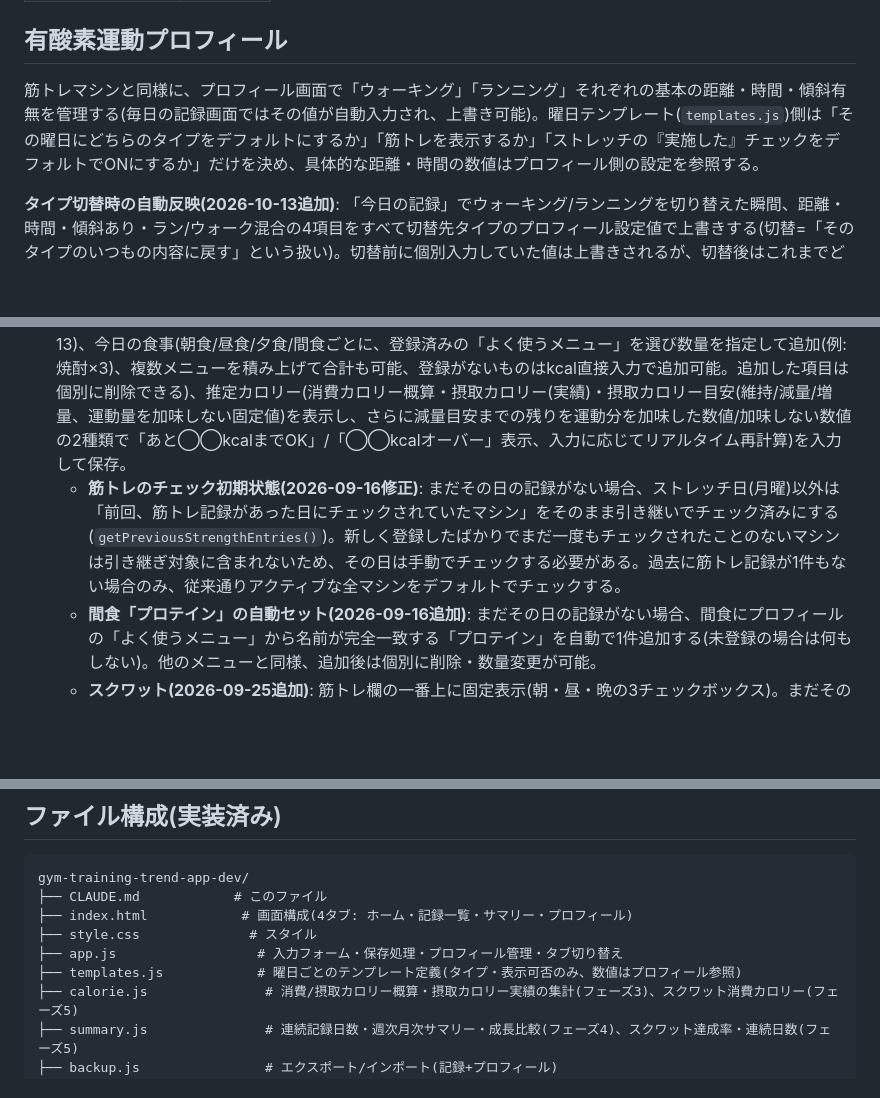
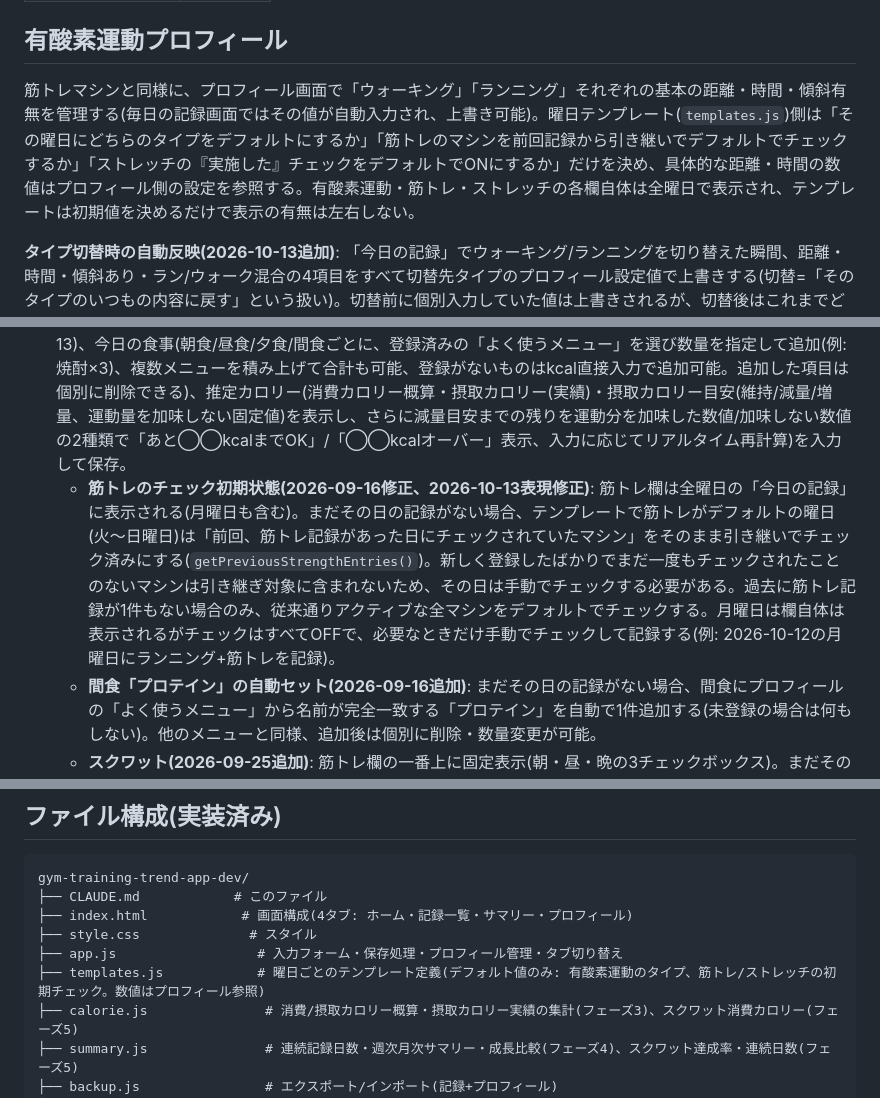
Before and after one commit to kaihatupp/gym-training-trend, a Markdown page: CLAUDE.md, 3 parts joined by grey strips. GitHub-like rendering; blank space fills up the shorter version.

Commit message:
Fix CLAUDE.md wording implying showStrength controls visibility
templates.js's showStrength (and showStretch) only ever set default-
checked state, never whether a section is shown — the strength-group
fieldset has no hidden toggle at all, so it already displays every
day including Monday (confirmed: Monday defaults to all machines
unchecked via the showStrength=false branch, matching the user's
2026-10-12 Monday run+strength log). Reworded the three spots that
read as if the template decided visibility: the 有酸素運動プロフィール
paragraph, the 筋トレのチェック初期状態 bullet, and the templates.js
file-structure note.

Co-Authored-By: Claude Sonnet 5 <noreply@anthropic.com>
Claude-Session: https://claude.ai/code/session_01E4eibop5GpyQdKVTAUThV6

```diff
--- a/CLAUDE.md
+++ b/CLAUDE.md
@@ -67,7 +67,7 @@ This file provides guidance to Claude Code (claude.ai/code) when working with co
 
 ## 有酸素運動プロフィール
 
-筋トレマシンと同様に、プロフィール画面で「ウォーキング」「ランニング」それぞれの基本の距離・時間・傾斜有無を管理する(毎日の記録画面ではその値が自動入力され、上書き可能)。曜日テンプレート(`templates.js`)側は「その曜日にどちらのタイプをデフォルトにするか」「筋トレを表示するか」「ストレッチの『実施した』チェックをデフォルトでONにするか」だけを決め、具体的な距離・時間の数値はプロフィール側の設定を参照する。
+筋トレマシンと同様に、プロフィール画面で「ウォーキング」「ランニング」それぞれの基本の距離・時間・傾斜有無を管理する(毎日の記録画面ではその値が自動入力され、上書き可能)。曜日テンプレート(`templates.js`)側は「その曜日にどちらのタイプをデフォルトにするか」「筋トレのマシンを前回記録から引き継いでデフォルトでチェックするか」「ストレッチの『実施した』チェックをデフォルトでONにするか」だけを決め、具体的な距離・時間の数値はプロフィール側の設定を参照する。有酸素運動・筋トレ・ストレッチの各欄自体は全曜日で表示され、テンプレートは初期値を決めるだけで表示の有無は左右しない。
 
 **タイプ切替時の自動反映(2026-10-13追加)**: 「今日の記録」でウォーキング/ランニングを切り替えた瞬間、距離・時間・傾斜あり・ラン/ウォーク混合の4項目をすべて切替先タイプのプロフィール設定値で上書きする(切替=「そのタイプのいつもの内容に戻す」という扱い)。切替前に個別入力していた値は上書きされるが、切替後はこれまでどおり個別に上書き可能。消費カロリー概算も切替直後にリアルタイム再計算される。保存済みの記録を開いた直後(タイプを切り替えていない状態)は、この上書きは発生せず保存済みの値がそのまま表示される。
 
@@ -124,7 +124,7 @@ This file provides guidance to Claude Code (claude.ai/code) when working with co
 ## 画面構成(現状・4タブ構成)
 
 1. **今日の記録(ホーム)**: 曜日に応じたテンプレートを自動表示。体重、有酸素運動(距離・時間・傾斜有無、プロフィールの基本値を自動入力。タイプ切替時は切替先タイプのプロフィール値で自動上書き・2026-10-13)、筋トレ(登録済みマシンから選択、重量はプロフィール値が自動入力・上書き可)、ストレッチ(全曜日表示。「実施した」チェックのデフォルトは月曜のみON・他の曜日はOFFだが時間欄はいつもの時間を入れておく・2026-10-13)、今日の食事(朝食/昼食/夕食/間食ごとに、登録済みの「よく使うメニュー」を選び数量を指定して追加(例: 焼酎×3)、複数メニューを積み上げて合計も可能、登録がないものはkcal直接入力で追加可能。追加した項目は個別に削除できる)、推定カロリー(消費カロリー概算・摂取カロリー(実績)・摂取カロリー目安(維持/減量/増量、運動量を加味しない固定値)を表示し、さらに減量目安までの残りを運動分を加味した数値/加味しない数値の2種類で「あと◯◯kcalまでOK」/「◯◯kcalオーバー」表示、入力に応じてリアルタイム再計算)を入力して保存。
-   - **筋トレのチェック初期状態(2026-09-16修正)**: まだその日の記録がない場合、ストレッチ日(月曜)以外は「前回、筋トレ記録があった日にチェックされていたマシン」をそのまま引き継いでチェック済みにする(`getPreviousStrengthEntries()`)。新しく登録したばかりでまだ一度もチェックされたことのないマシンは引き継ぎ対象に含まれないため、その日は手動でチェックする必要がある。過去に筋トレ記録が1件もない場合のみ、従来通りアクティブな全マシンをデフォルトでチェックする。
+   - **筋トレのチェック初期状態(2026-09-16修正、2026-10-13表現修正)**: 筋トレ欄は全曜日の「今日の記録」に表示される(月曜日も含む)。まだその日の記録がない場合、テンプレートで筋トレがデフォルトの曜日(火〜日曜日)は「前回、筋トレ記録があった日にチェックされていたマシン」をそのまま引き継いでチェック済みにする(`getPreviousStrengthEntries()`)。新しく登録したばかりでまだ一度もチェックされたことのないマシンは引き継ぎ対象に含まれないため、その日は手動でチェックする必要がある。過去に筋トレ記録が1件もない場合のみ、従来通りアクティブな全マシンをデフォルトでチェックする。月曜日は欄自体は表示されるがチェックはすべてOFFで、必要なときだけ手動でチェックして記録する(例: 2026-10-12の月曜日にランニング+筋トレを記録)。
    - **間食「プロテイン」の自動セット(2026-09-16追加)**: まだその日の記録がない場合、間食にプロフィールの「よく使うメニュー」から名前が完全一致する「プロテイン」を自動で1件追加する(未登録の場合は何もしない)。他のメニューと同様、追加後は個別に削除・数量変更が可能。
    - **スクワット(2026-09-25追加)**: 筋トレ欄の一番上に固定表示(朝・昼・晩の3チェックボックス)。まだその日の記録がない場合は3つとも常にON(月曜含め毎日)で表示し、やらなかった回だけチェックを外す。既存の記録データを開いた場合は保存済みのON/OFFをそのまま表示する。ONの回数分だけ消費カロリー概算に加算される。
 2. **記録一覧**: 日付順に過去の記録を一覧表示(14件超で「もっと見る」に折りたたみ)。タップして詳細確認・編集・削除。下部にバックアップ(エクスポート/インポート、記録+プロフィールをまとめてJSON化)。
@@ -145,7 +145,7 @@ gym-training-trend-app-dev/
 ├── index.html            # 画面構成(4タブ: ホーム・記録一覧・サマリー・プロフィール)
 ├── style.css              # スタイル
 ├── app.js                  # 入力フォーム・保存処理・プロフィール管理・タブ切り替え
-├── templates.js            # 曜日ごとのテンプレート定義(タイプ・表示可否のみ、数値はプロフィール参照)
+├── templates.js            # 曜日ごとのテンプレート定義(デフォルト値のみ: 有酸素運動のタイプ、筋トレ/ストレッチの初期チェック。数値はプロフィール参照)
 ├── calorie.js               # 消費/摂取カロリー概算・摂取カロリー実績の集計(フェーズ3)、スクワット消費カロリー(フェーズ5)
 ├── summary.js               # 連続記録日数・週次月次サマリー・成長比較(フェーズ4)、スクワット達成率・連続日数(フェーズ5)
 ├── backup.js                # エクスポート/インポート(記録+プロフィール)
```
